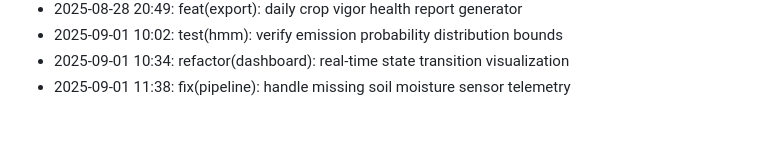
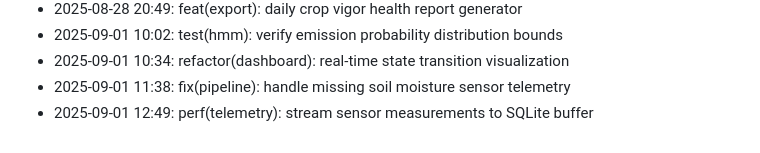
Before and after one commit to lak-is-law/crop-health-hmm, a Markdown page: docs/changelog.md, the part around the change. GitHub-like rendering.

Commit message:
perf(telemetry): stream sensor measurements to SQLite buffer

```diff
--- a/docs/changelog.md
+++ b/docs/changelog.md
@@ -55,3 +55,4 @@
 - 2025-09-01 10:02: test(hmm): verify emission probability distribution bounds
 - 2025-09-01 10:34: refactor(dashboard): real-time state transition visualization
 - 2025-09-01 11:38: fix(pipeline): handle missing soil moisture sensor telemetry
+- 2025-09-01 12:49: perf(telemetry): stream sensor measurements to SQLite buffer
```
